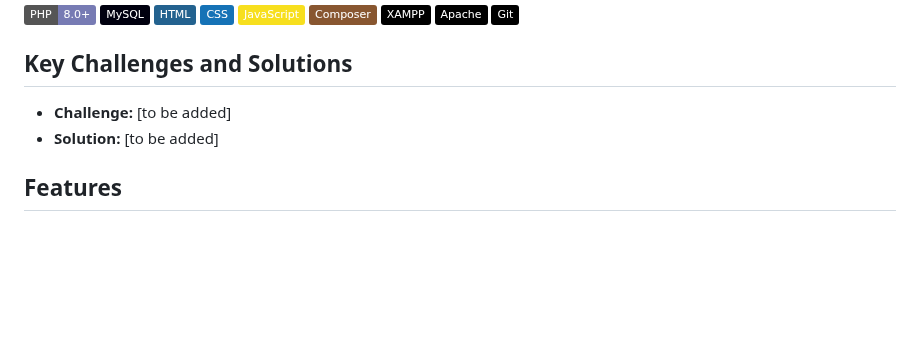
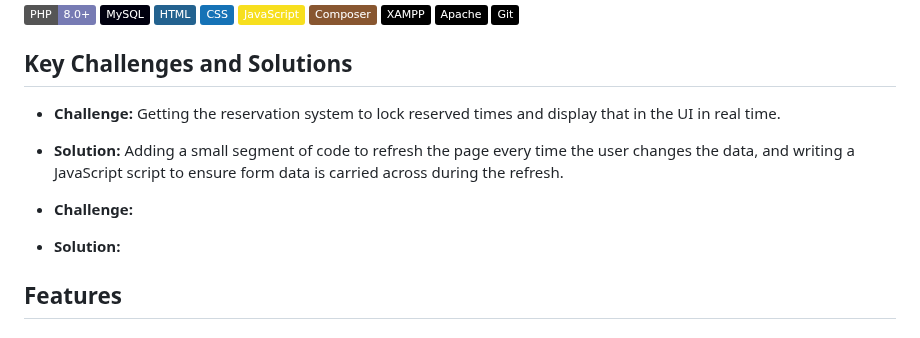
Before and after one commit to merleezy/tokyo-bloom, a Markdown page: README.md, the part around the change. Drawn GitHub-style; badges without logos; blank space fills up the shorter version.

Commit message:
Update challenges and solutions in README
Added specific challenges and solutions related to the reservation system functionality.

```diff
--- a/README.md
+++ b/README.md
@@ -27,8 +27,11 @@ Features include a home page with Google Maps integration, an online ordering an
 ![Git](https://img.shields.io/badge/Git-000000?style=flat&logo=git&logoColor=white)
 
 ## Key Challenges and Solutions
-*   **Challenge:** [to be added]
-*   **Solution:** [to be added]
+*   **Challenge:** Getting the reservation system to lock reserved times and display that in the UI in real time.
+*   **Solution:** Adding a small segment of code to refresh the page every time the user changes the data, and writing a JavaScript script to ensure form data is carried across during the refresh.
+
+*   **Challenge:**
+*   **Solution:**
 
 ## Features
 
```
